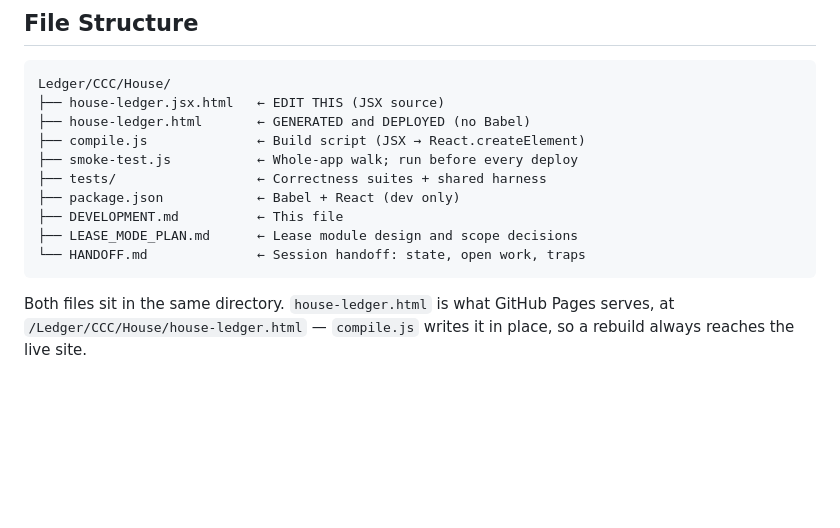
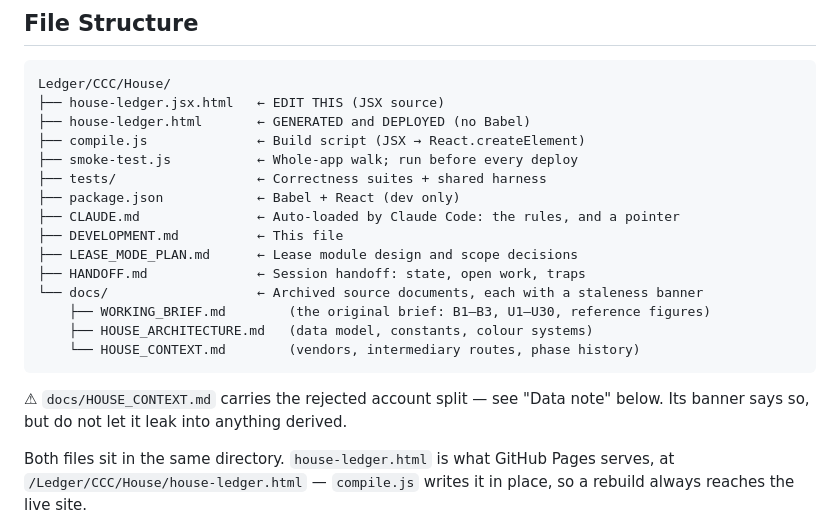
Before and after one commit to priyanujdeka2018-ship-it/Ledger, a Markdown page: CCC/House/DEVELOPMENT.md, the part around the change. GitHub-like rendering; blank space fills up the shorter version.

````diff
--- a/CCC/House/DEVELOPMENT.md
+++ b/CCC/House/DEVELOPMENT.md
@@ -10,10 +10,18 @@ Ledger/CCC/House/
 ├── smoke-test.js           ← Whole-app walk; run before every deploy
 ├── tests/                  ← Correctness suites + shared harness
 ├── package.json            ← Babel + React (dev only)
+├── CLAUDE.md               ← Auto-loaded by Claude Code: the rules, and a pointer
 ├── DEVELOPMENT.md          ← This file
 ├── LEASE_MODE_PLAN.md      ← Lease module design and scope decisions
-└── HANDOFF.md              ← Session handoff: state, open work, traps
+├── HANDOFF.md              ← Session handoff: state, open work, traps
+└── docs/                   ← Archived source documents, each with a staleness banner
+    ├── WORKING_BRIEF.md        (the original brief: B1–B3, U1–U30, reference figures)
+    ├── HOUSE_ARCHITECTURE.md   (data model, constants, colour systems)
+    └── HOUSE_CONTEXT.md        (vendors, intermediary routes, phase history)
 ```
+
+⚠ `docs/HOUSE_CONTEXT.md` carries the rejected account split — see "Data note"
+below. Its banner says so, but do not let it leak into anything derived.
 
 Both files sit in the same directory. `house-ledger.html` is what GitHub
 Pages serves, at `/Ledger/CCC/House/house-ledger.html` — `compile.js` writes
````
Also changed, not shown: CCC/House/HANDOFF.md (+10 -1 lines).
